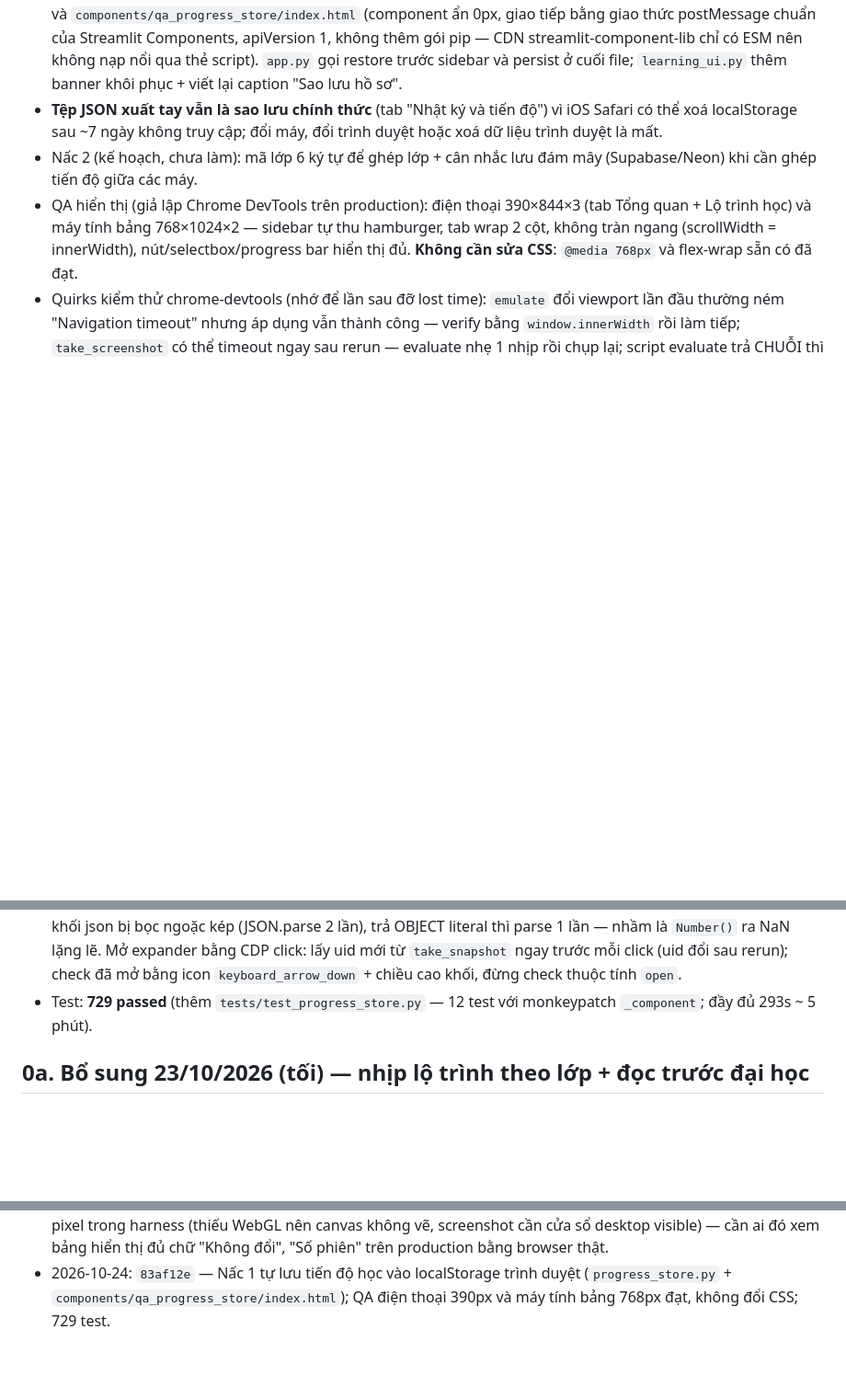
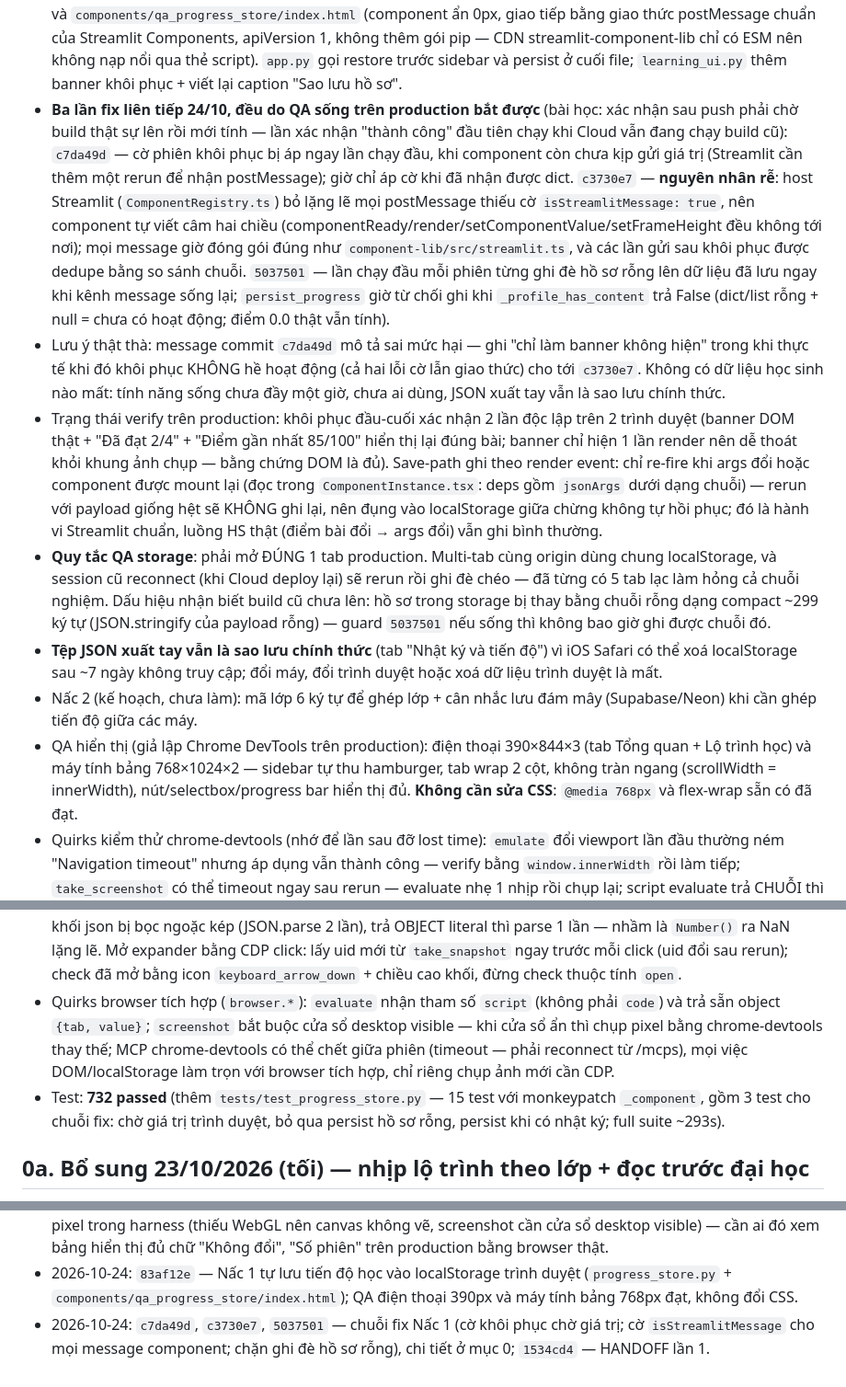
Before and after one commit to congapro60-dev/quant-app, a Markdown page: HANDOFF.md, 3 parts joined by grey strips. Shown at 92% size. Rendered like a GitHub page; blank space fills up the shorter version.

Commit message:
docs: update HANDOFF with progress store fix chain and QA storage rules

```diff
--- a/HANDOFF.md
+++ b/HANDOFF.md
@@ -16,6 +16,41 @@
   thêm gói pip — CDN streamlit-component-lib chỉ có ESM nên không nạp nổi qua
   thẻ script). `app.py` gọi restore trước sidebar và persist ở cuối file;
   `learning_ui.py` thêm banner khôi phục + viết lại caption "Sao lưu hồ sơ".
+- **Ba lần fix liên tiếp 24/10, đều do QA sống trên production bắt được**
+  (bài học: xác nhận sau push phải chờ build thật sự lên rồi mới tính — lần
+  xác nhận "thành công" đầu tiên chạy khi Cloud vẫn đang chạy build cũ):
+  `c7da49d` — cờ phiên khôi phục bị áp ngay lần chạy đầu, khi component còn
+  chưa kịp gửi giá trị (Streamlit cần thêm một rerun để nhận postMessage);
+  giờ chỉ áp cờ khi đã nhận được dict. `c3730e7` — **nguyên nhân rễ**: host
+  Streamlit (`ComponentRegistry.ts`) bỏ lặng lẽ mọi postMessage thiếu cờ
+  `isStreamlitMessage: true`, nên component tự viết câm hai chiều
+  (componentReady/render/setComponentValue/setFrameHeight đều không tới nơi);
+  mọi message giờ đóng gói đúng như `component-lib/src/streamlit.ts`, và các
+  lần gửi sau khôi phục được dedupe bằng so sánh chuỗi. `5037501` — lần chạy
+  đầu mỗi phiên từng ghi đè hồ sơ rỗng lên dữ liệu đã lưu ngay khi kênh message
+  sống lại; `persist_progress` giờ từ chối ghi khi `_profile_has_content` trả
+  False (dict/list rỗng + null = chưa có hoạt động; điểm 0.0 thật vẫn tính).
+- Lưu ý thật thà: message commit `c7da49d` mô tả sai mức hại — ghi "chỉ làm
+  banner không hiện" trong khi thực tế khi đó khôi phục KHÔNG hề hoạt động
+  (cả hai lỗi cờ lẫn giao thức) cho tới `c3730e7`. Không có dữ liệu học sinh
+  nào mất: tính năng sống chưa đầy một giờ, chưa ai dùng, JSON xuất tay vẫn
+  là sao lưu chính thức.
+- Trạng thái verify trên production: khôi phục đầu-cuối xác nhận 2 lần độc
+  lập trên 2 trình duyệt (banner DOM thật + "Đã đạt 2/4" + "Điểm gần nhất
+  85/100" hiển thị lại đúng bài; banner chỉ hiện 1 lần render nên dễ thoát
+  khỏi khung ảnh chụp — bằng chứng DOM là đủ). Save-path ghi theo render
+  event: chỉ re-fire khi args đổi hoặc component được mount lại (đọc trong
+  `ComponentInstance.tsx`: deps gồm `jsonArgs` dưới dạng chuỗi) — rerun với
+  payload giống hệt sẽ KHÔNG ghi lại, nên đụng vào localStorage giữa chừng
+  không tự hồi phục; đó là hành vi Streamlit chuẩn, luồng HS thật (điểm bài
+  đổi → args đổi) vẫn ghi bình thường.
+- **Quy tắc QA storage**: phải mở ĐÚNG 1 tab production. Multi-tab cùng
+  origin dùng chung localStorage, và session cũ reconnect (khi Cloud deploy
+  lại) sẽ rerun rồi ghi đè chéo — đã từng có 5 tab lạc làm hỏng cả chuỗi
+  nghiệm. Dấu hiệu
+  nhận biết build cũ chưa lên: hồ sơ trong storage bị thay bằng chuỗi rỗng
+  dạng compact ~299 ký tự (JSON.stringify của payload rỗng) — guard
+  `5037501` nếu sống thì không bao giờ ghi được chuỗi đó.
 - **Tệp JSON xuất tay vẫn là sao lưu chính thức** (tab "Nhật ký và tiến độ")
   vì iOS Safari có thể xoá localStorage sau ~7 ngày không truy cập; đổi máy,
   đổi trình duyệt hoặc xoá dữ liệu trình duyệt là mất.
@@ -35,8 +70,15 @@
   expander bằng CDP click: lấy uid mới từ `take_snapshot` ngay trước mỗi click
   (uid đổi sau rerun); check đã mở bằng icon `keyboard_arrow_down` + chiều
   cao khối, đừng check thuộc tính `open`.
-- Test: **729 passed** (thêm `tests/test_progress_store.py` — 12 test với
-  monkeypatch `_component`; đầy đủ 293s ~ 5 phút).
+- Quirks browser tích hợp (`browser.*`): `evaluate` nhận tham số `script`
+  (không phải `code`) và trả sẵn object `{tab, value}`; `screenshot` bắt buộc
+  cửa sổ desktop visible — khi cửa sổ ẩn thì chụp pixel bằng chrome-devtools
+  thay thế; MCP chrome-devtools có thể chết giữa phiên (timeout — phải
+  reconnect từ /mcps), mọi việc DOM/localStorage làm trọn với browser tích
+  hợp, chỉ riêng chụp ảnh mới cần CDP.
+- Test: **732 passed** (thêm `tests/test_progress_store.py` — 15 test với
+  monkeypatch `_component`, gồm 3 test cho chuỗi fix: chờ giá trị trình duyệt,
+  bỏ qua persist hồ sơ rỗng, persist khi có nhật ký; full suite ~293s).
 
 ## 0a. Bổ sung 23/10/2026 (tối) — nhịp lộ trình theo lớp + đọc trước đại học
 
@@ -281,4 +323,7 @@ Deploy lại (chỉ chủ app làm được):
   "Số phiên" trên production bằng browser thật.
 - 2026-10-24: `83af12e` — Nấc 1 tự lưu tiến độ học vào localStorage trình
   duyệt (`progress_store.py` + `components/qa_progress_store/index.html`);
-  QA điện thoại 390px và máy tính bảng 768px đạt, không đổi CSS; 729 test.
+  QA điện thoại 390px và máy tính bảng 768px đạt, không đổi CSS.
+- 2026-10-24: `c7da49d`, `c3730e7`, `5037501` — chuỗi fix Nấc 1 (cờ khôi phục
+  chờ giá trị; cờ `isStreamlitMessage` cho mọi message component; chặn ghi đè
+  hồ sơ rỗng), chi tiết ở mục 0; `1534cd4` — HANDOFF lần 1.
```
Also changed, not shown: other parts of HANDOFF.md (+2 -2 lines).
